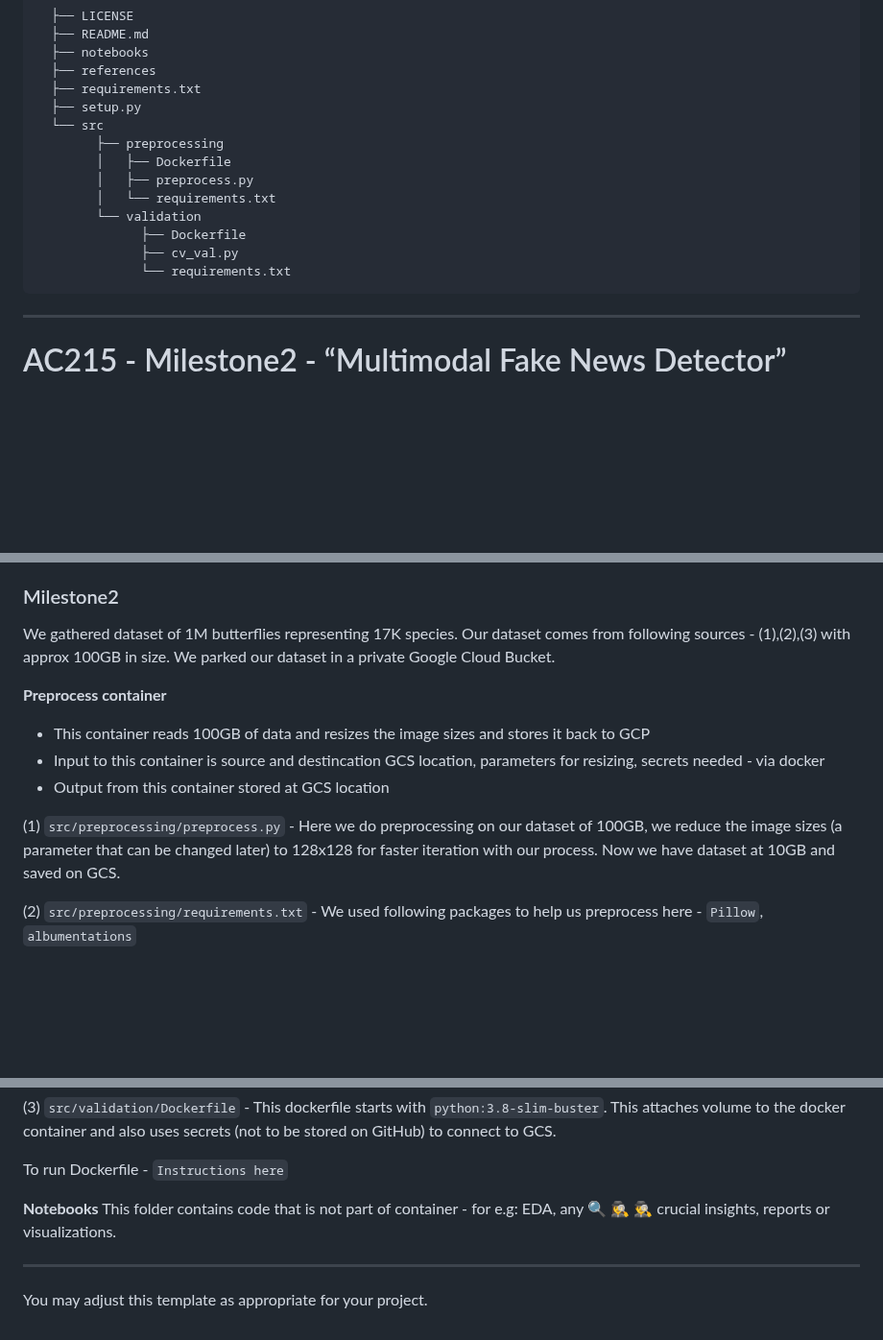
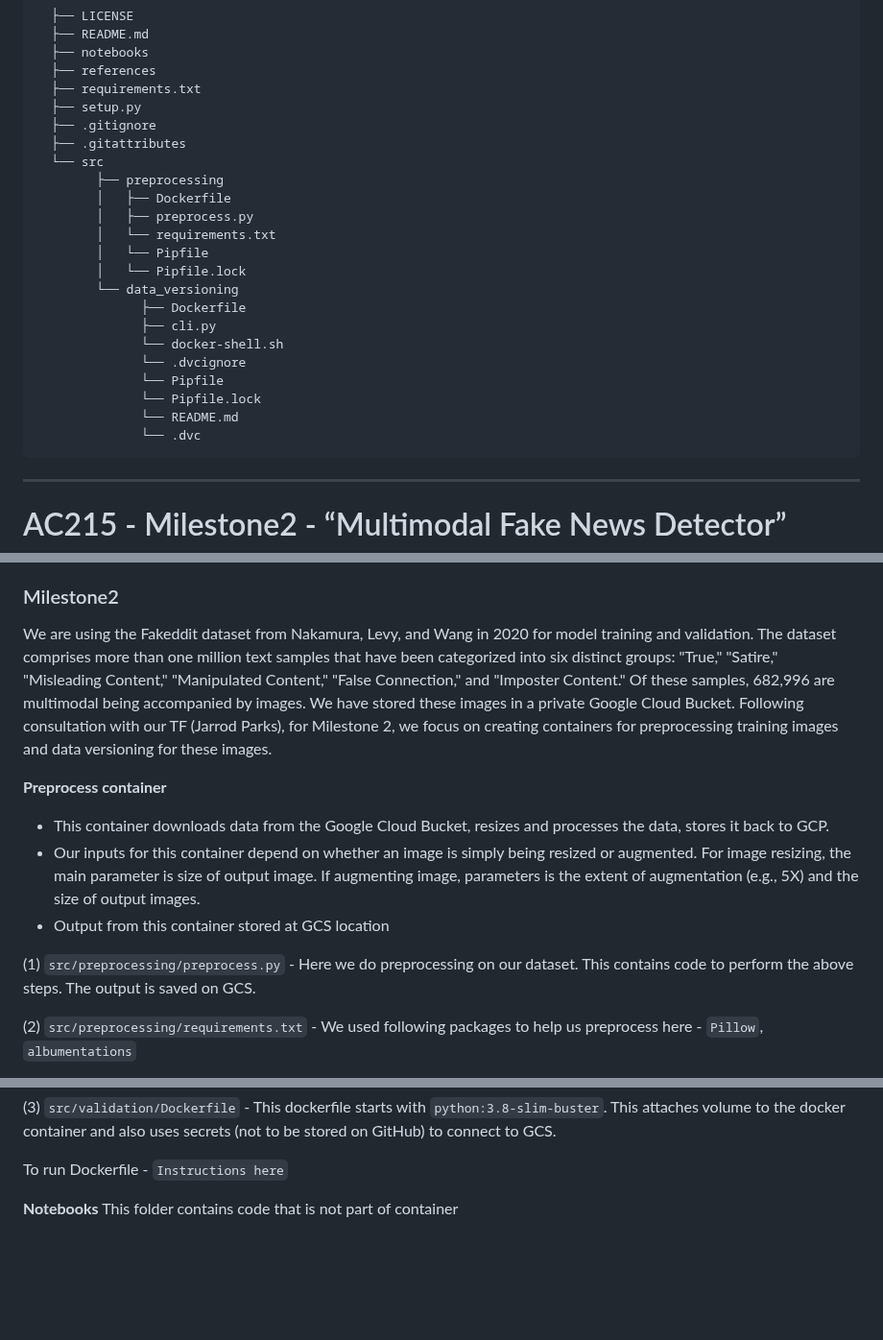
Before and after one commit to AndyWangSFU/AC215_TBD_1, a Markdown page: README.md, 3 parts joined by grey strips. Shown at 96% size. Drawn GitHub-style; blank space fills up the shorter version.

Commit message:
Update README.md
Qassi updates

```diff
--- a/README.md
+++ b/README.md
@@ -11,15 +11,26 @@ Project Organization
       ├── references
       ├── requirements.txt
       ├── setup.py
+      ├── .gitignore
+      ├── .gitattributes
       └── src
             ├── preprocessing
             │   ├── Dockerfile
             │   ├── preprocess.py
             │   └── requirements.txt
-            └── validation
+            │   └── Pipfile
+            │   └── Pipfile.lock
+            └── data_versioning
                   ├── Dockerfile
-                  ├── cv_val.py
-                  └── requirements.txt
+                  ├── cli.py
+                  └── docker-shell.sh
+                  └── .dvcignore
+                  └── Pipfile
+                  └── Pipfile.lock
+                  └── README.md
+                  └── .dvc
+
+
 
 
 --------
@@ -36,14 +47,15 @@ In this project we aim to develop an application that develops and deploys two m
 
 ### Milestone2 ###
 
-We gathered dataset of 1M butterflies representing 17K species. Our dataset comes from following sources - (1),(2),(3) with approx 100GB in size. We parked our dataset in a private Google Cloud Bucket.
+We are using the Fakeddit dataset from Nakamura, Levy, and Wang in 2020 for model training and validation. The dataset comprises more than one million text samples that have been categorized into six distinct groups: "True," "Satire," "Misleading Content," "Manipulated Content," "False Connection," and "Imposter Content." Of these samples, 682,996 are multimodal being accompanied by images. We have stored these images in a private Google Cloud Bucket. Following consultation with our TF (Jarrod Parks), for Milestone 2, we focus on creating containers for preprocessing training images and data versioning for these images.
 
 **Preprocess container**
-- This container reads 100GB of data and resizes the image sizes and stores it back to GCP
-- Input to this container is source and destincation GCS location, parameters for resizing, secrets needed - via docker
+
+- This container downloads data from the Google Cloud Bucket, resizes and processes the data, stores it back to GCP.
+- Our inputs for this container depend on whether an image is simply being resized or augmented. For image resizing, the main parameter is size of output image. If augmenting image, parameters is the extent of augmentation (e.g., 5X) and the size of output images.
 - Output from this container stored at GCS location
 
-(1) `src/preprocessing/preprocess.py`  - Here we do preprocessing on our dataset of 100GB, we reduce the image sizes (a parameter that can be changed later) to 128x128 for faster iteration with our process. Now we have dataset at 10GB and saved on GCS.
+(1) `src/preprocessing/preprocess.py`  - Here we do preprocessing on our dataset. This contains code to perform the above steps. The output is saved on GCS.
 
 (2) `src/preprocessing/requirements.txt` - We used following packages to help us preprocess here - `Pillow`, `albumentations`
 
@@ -86,7 +98,4 @@ python preprocess.py -u -f "raw_images/public_image_set_processed"
 To run Dockerfile - `Instructions here`
 
 **Notebooks**
-This folder contains code that is not part of container - for e.g: EDA, any 🔍 🕵️‍♀️ 🕵️‍♂️ crucial insights, reports or visualizations.
-
-----
-You may adjust this template as appropriate for your project.
+This folder contains code that is not part of container
```
